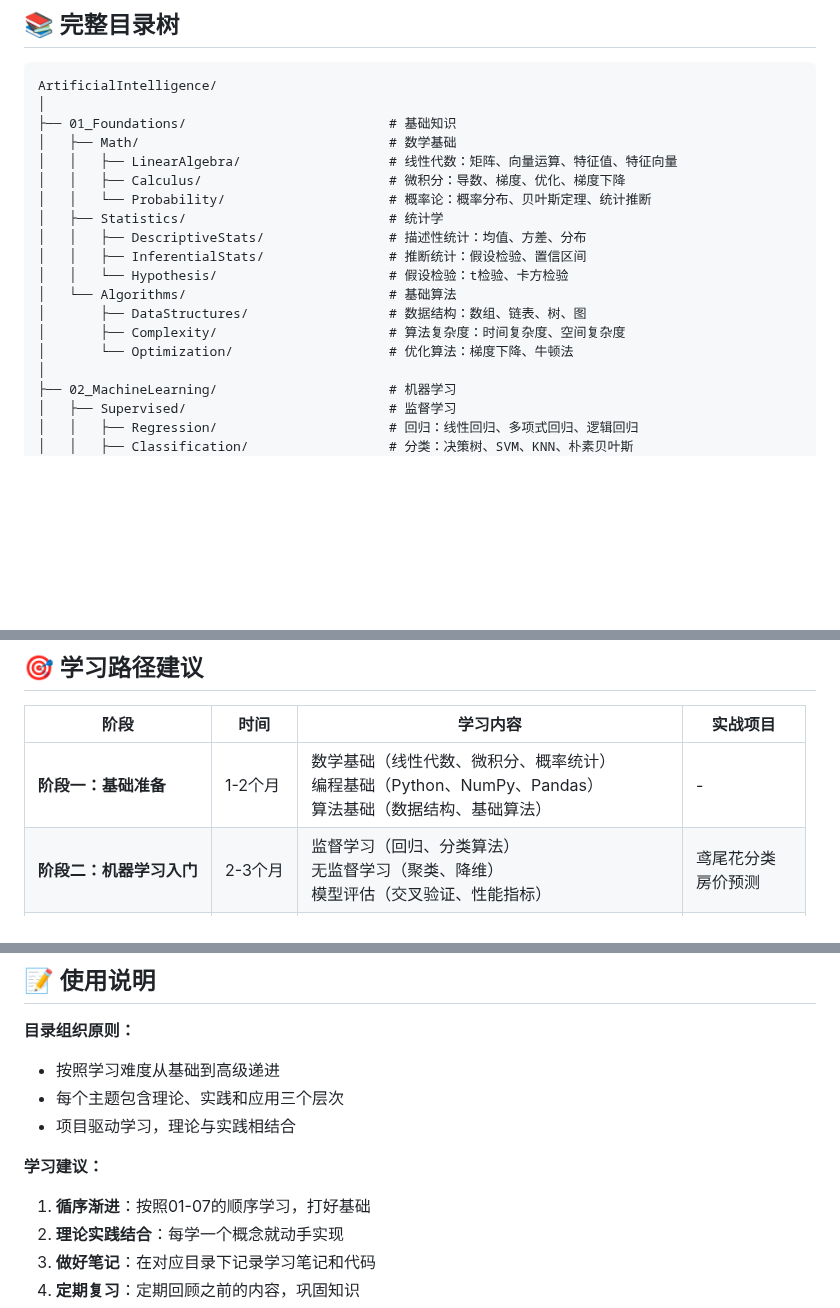
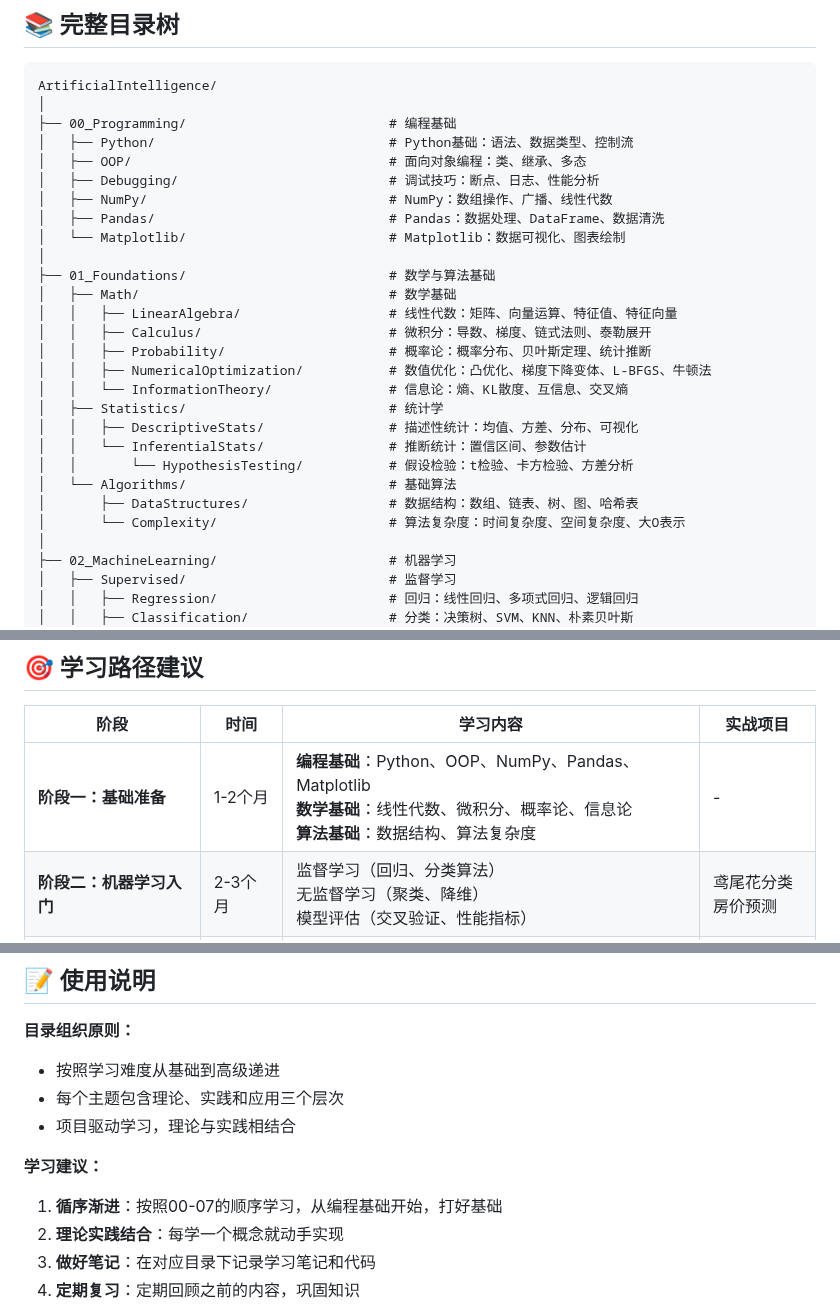
Before and after one commit to ProgramSkill/CppDemo, a Markdown page: ArtificialIntelligence/AI_Learning_Structure.md, 3 parts joined by grey strips. Drawn GitHub-style; blank space fills up the shorter version.

Commit message:
优化AI学习目录结构：增强基础部分
根据AI实际学习需求优化Foundations部分结构，使其更贴近实用场景。

主要改进：
- 新增00_Programming/：编程基础前置（Python、OOP、NumPy、Pandas、Matplotlib）
- Math/增强：新增NumericalOptimization/（凸优化、L-BFGS）和InformationTheory/（熵、KL散度）
- Statistics/重组：将Hypothesis/并入InferentialStats/HypothesisTesting/，避免过度切分
- Algorithms/简化：移除Optimization/（已在Math/NumericalOptimization/中）
- 更新学习路径：阶段一明确包含编程基础，学习顺序改为00-07

这些调整使目录结构更符合AI学习的实际路径，信息论和数值优化的位置更合理。

Co-Authored-By: Claude Sonnet 4.5 <noreply@anthropic.com>

````diff
--- a/ArtificialIntelligence/AI_Learning_Structure.md
+++ b/ArtificialIntelligence/AI_Learning_Structure.md
@@ -5,19 +5,28 @@
 ```
 ArtificialIntelligence/
 │
-├── 01_Foundations/                          # 基础知识
+├── 00_Programming/                          # 编程基础
+│   ├── Python/                              # Python基础：语法、数据类型、控制流
+│   ├── OOP/                                 # 面向对象编程：类、继承、多态
+│   ├── Debugging/                           # 调试技巧：断点、日志、性能分析
+│   ├── NumPy/                               # NumPy：数组操作、广播、线性代数
+│   ├── Pandas/                              # Pandas：数据处理、DataFrame、数据清洗
+│   └── Matplotlib/                          # Matplotlib：数据可视化、图表绘制
+│
+├── 01_Foundations/                          # 数学与算法基础
 │   ├── Math/                                # 数学基础
 │   │   ├── LinearAlgebra/                   # 线性代数：矩阵、向量运算、特征值、特征向量
-│   │   ├── Calculus/                        # 微积分：导数、梯度、优化、梯度下降
-│   │   └── Probability/                     # 概率论：概率分布、贝叶斯定理、统计推断
+│   │   ├── Calculus/                        # 微积分：导数、梯度、链式法则、泰勒展开
+│   │   ├── Probability/                     # 概率论：概率分布、贝叶斯定理、统计推断
+│   │   ├── NumericalOptimization/           # 数值优化：凸优化、梯度下降变体、L-BFGS、牛顿法
+│   │   └── InformationTheory/               # 信息论：熵、KL散度、互信息、交叉熵
 │   ├── Statistics/                          # 统计学
-│   │   ├── DescriptiveStats/                # 描述性统计：均值、方差、分布
-│   │   ├── InferentialStats/                # 推断统计：假设检验、置信区间
-│   │   └── Hypothesis/                      # 假设检验：t检验、卡方检验
+│   │   ├── DescriptiveStats/                # 描述性统计：均值、方差、分布、可视化
+│   │   └── InferentialStats/                # 推断统计：置信区间、参数估计
+│   │       └── HypothesisTesting/           # 假设检验：t检验、卡方检验、方差分析
 │   └── Algorithms/                          # 基础算法
-│       ├── DataStructures/                  # 数据结构：数组、链表、树、图
-│       ├── Complexity/                      # 算法复杂度：时间复杂度、空间复杂度
-│       └── Optimization/                    # 优化算法：梯度下降、牛顿法
+│       ├── DataStructures/                  # 数据结构：数组、链表、树、图、哈希表
+│       └── Complexity/                      # 算法复杂度：时间复杂度、空间复杂度、大O表示
 │
 ├── 02_MachineLearning/                      # 机器学习
 │   ├── Supervised/                          # 监督学习
@@ -129,7 +138,7 @@ ArtificialIntelligence/
 
 | 阶段 | 时间 | 学习内容 | 实战项目 |
 |------|------|----------|----------|
-| **阶段一：基础准备** | 1-2个月 | 数学基础（线性代数、微积分、概率统计）<br>编程基础（Python、NumPy、Pandas）<br>算法基础（数据结构、基础算法） | - |
+| **阶段一：基础准备** | 1-2个月 | **编程基础**：Python、OOP、NumPy、Pandas、Matplotlib<br>**数学基础**：线性代数、微积分、概率论、信息论<br>**算法基础**：数据结构、算法复杂度 | - |
 | **阶段二：机器学习入门** | 2-3个月 | 监督学习（回归、分类算法）<br>无监督学习（聚类、降维）<br>模型评估（交叉验证、性能指标） | 鸢尾花分类<br>房价预测 |
 | **阶段三：深度学习基础** | 2-3个月 | 神经网络（感知机、MLP、反向传播）<br>CNN（卷积神经网络及图像应用）<br>RNN/LSTM（序列数据处理） | 手写数字识别<br>图像分类 |
 | **阶段四：专业方向深入** | 3-6个月 | **NLP方向**：Transformer、BERT、GPT、文本应用<br>**CV方向**：目标检测、图像分割、图像生成<br>**强化学习**：Q-Learning、策略梯度、游戏AI | 情感分析<br>目标检测系统<br>聊天机器人 |
@@ -143,7 +152,7 @@ ArtificialIntelligence/
 - 项目驱动学习，理论与实践相结合
 
 **学习建议：**
-1. **循序渐进**：按照01-07的顺序学习，打好基础
+1. **循序渐进**：按照00-07的顺序学习，从编程基础开始，打好基础
 2. **理论实践结合**：每学一个概念就动手实现
 3. **做好笔记**：在对应目录下记录学习笔记和代码
 4. **定期复习**：定期回顾之前的内容，巩固知识
````
